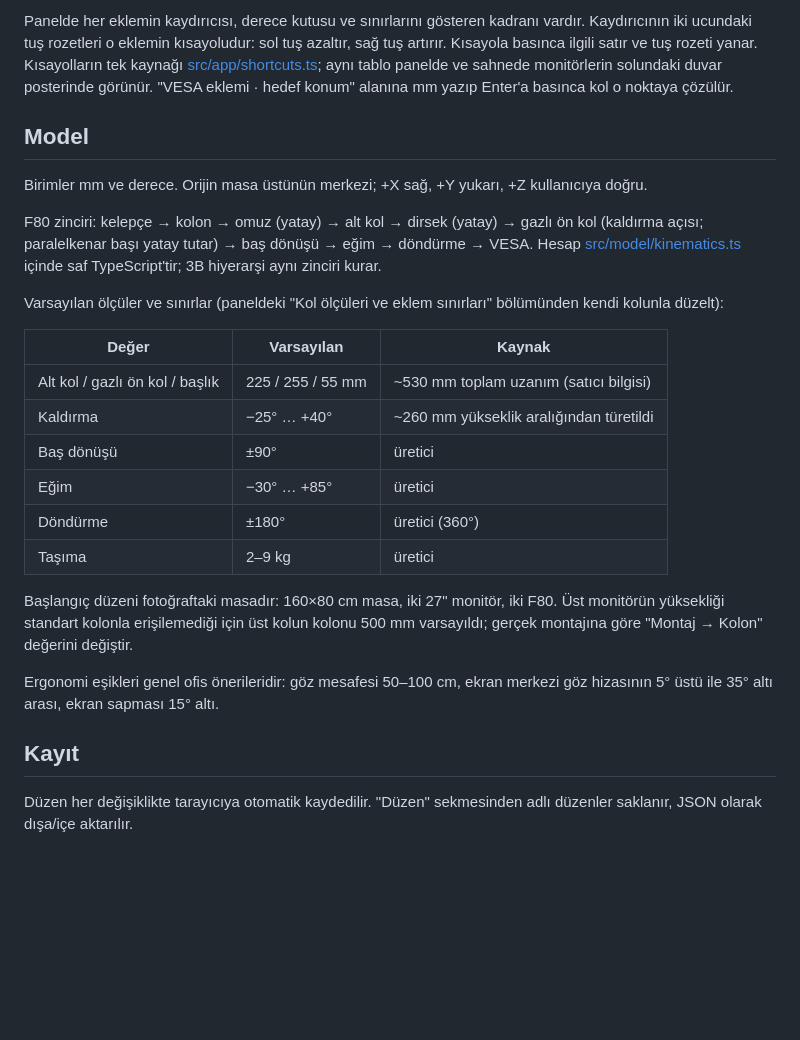
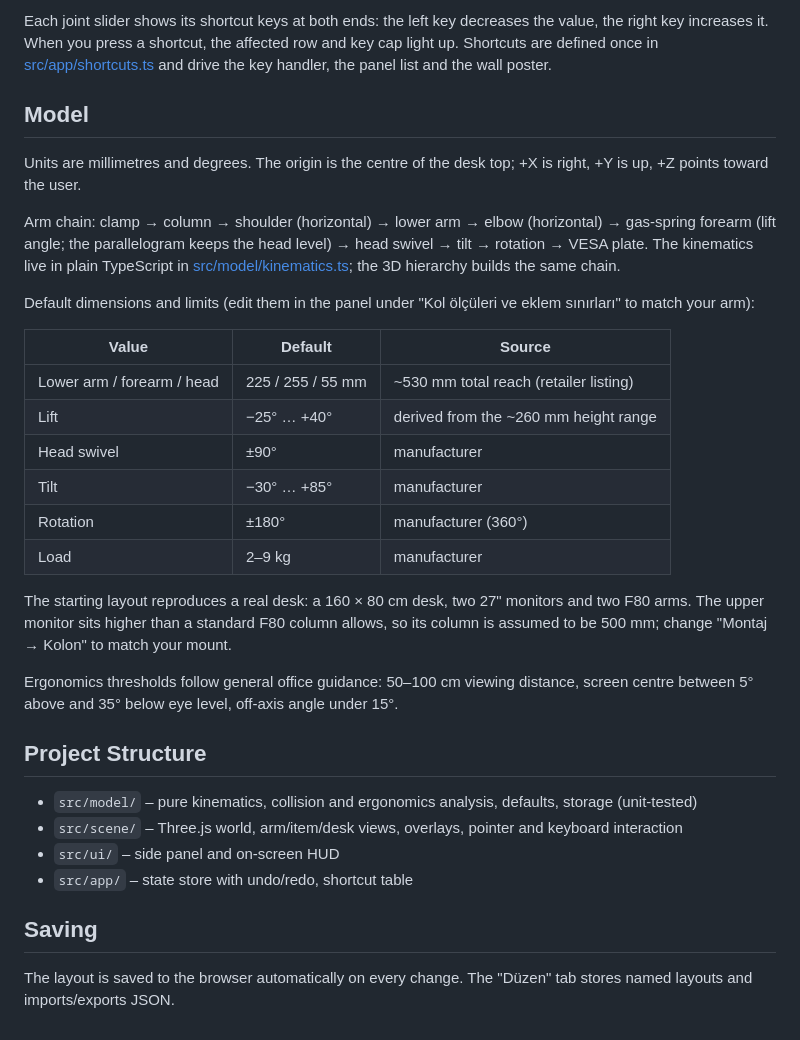
Before and after one commit to emreozhan/desk-org-simulator, a Markdown page: README.md, the part around one of its changes. Drawn GitHub-style; blank space fills up the shorter version.

```diff
--- a/README.md
+++ b/README.md
@@ -38,27 +69,34 @@ Doğrulama: `npm run check` (tsc + eslint + vitest + vite build).
 
-Panelde her eklemin kaydırıcısı, derece kutusu ve sınırlarını gösteren kadranı vardır. Kaydırıcının iki ucundaki tuş rozetleri o eklemin kısayoludur: sol tuş azaltır, sağ tuş artırır. Kısayola basınca ilgili satır ve tuş rozeti yanar. Kısayolların tek kaynağı [src/app/shortcuts.ts](src/app/shortcuts.ts); aynı tablo panelde ve sahnede monitörlerin solundaki duvar posterinde görünür. "VESA eklemi · hedef konum" alanına mm yazıp Enter'a basınca kol o noktaya çözülür.
+Each joint slider shows its shortcut keys at both ends: the left key decreases the value, the right key increases it. When you press a shortcut, the affected row and key cap light up. Shortcuts are defined once in [src/app/shortcuts.ts](src/app/shortcuts.ts) and drive the key handler, the panel list and the wall poster.
 
 ## Model
 
-Birimler mm ve derece. Orijin masa üstünün merkezi; +X sağ, +Y yukarı, +Z kullanıcıya doğru.
+Units are millimetres and degrees. The origin is the centre of the desk top; +X is right, +Y is up, +Z points toward the user.
 
-F80 zinciri: kelepçe → kolon → omuz (yatay) → alt kol → dirsek (yatay) → gazlı ön kol (kaldırma açısı; paralelkenar başı yatay tutar) → baş dönüşü → eğim → döndürme → VESA. Hesap [src/model/kinematics.ts](src/model/kinematics.ts) içinde saf TypeScript'tir; 3B hiyerarşi aynı zinciri kurar.
+Arm chain: clamp → column → shoulder (horizontal) → lower arm → elbow (horizontal) → gas-spring forearm (lift angle; the parallelogram keeps the head level) → head swivel → tilt → rotation → VESA plate. The kinematics live in plain TypeScript in [src/model/kinematics.ts](src/model/kinematics.ts); the 3D hierarchy builds the same chain.
 
-Varsayılan ölçüler ve sınırlar (paneldeki "Kol ölçüleri ve eklem sınırları" bölümünden kendi kolunla düzelt):
+Default dimensions and limits (edit them in the panel under "Kol ölçüleri ve eklem sınırları" to match your arm):
 
-| Değer | Varsayılan | Kaynak |
+| Value | Default | Source |
 | --- | --- | --- |
-| Alt kol / gazlı ön kol / başlık | 225 / 255 / 55 mm | ~530 mm toplam uzanım (satıcı bilgisi) |
-| Kaldırma | −25° … +40° | ~260 mm yükseklik aralığından türetildi |
-| Baş dönüşü | ±90° | üretici |
-| Eğim | −30° … +85° | üretici |
-| Döndürme | ±180° | üretici (360°) |
-| Taşıma | 2–9 kg | üretici |
+| Lower arm / forearm / head | 225 / 255 / 55 mm | ~530 mm total reach (retailer listing) |
+| Lift | −25° … +40° | derived from the ~260 mm height range |
+| Head swivel | ±90° | manufacturer |
+| Tilt | −30° … +85° | manufacturer |
+| Rotation | ±180° | manufacturer (360°) |
+| Load | 2–9 kg | manufacturer |
 
-Başlangıç düzeni fotoğraftaki masadır: 160×80 cm masa, iki 27" monitör, iki F80. Üst monitörün yüksekliği standart kolonla erişilemediği için üst kolun kolonu 500 mm varsayıldı; gerçek montajına göre "Montaj → Kolon" değerini değiştir.
+The starting layout reproduces a real desk: a 160 × 80 cm desk, two 27" monitors and two F80 arms. The upper monitor sits higher than a standard F80 column allows, so its column is assumed to be 500 mm; change "Montaj → Kolon" to match your mount.
 
-Ergonomi eşikleri genel ofis önerileridir: göz mesafesi 50–100 cm, ekran merkezi göz hizasının 5° üstü ile 35° altı arası, ekran sapması 15° altı.
+Ergonomics thresholds follow general office guidance: 50–100 cm viewing distance, screen centre between 5° above and 35° below eye level, off-axis angle under 15°.
 
-## Kayıt
+## Project Structure
 
-Düzen her değişiklikte tarayıcıya otomatik kaydedilir. "Düzen" sekmesinden adlı düzenler saklanır, JSON olarak dışa/içe aktarılır.
+- `src/model/` – pure kinematics, collision and ergonomics analysis, defaults, storage (unit-tested)
+- `src/scene/` – Three.js world, arm/item/desk views, overlays, pointer and keyboard interaction
+- `src/ui/` – side panel and on-screen HUD
+- `src/app/` – state store with undo/redo, shortcut table
+
+## Saving
+
+The layout is saved to the browser automatically on every change. The "Düzen" tab stores named layouts and imports/exports JSON.
```
Also changed, not shown: other parts of README.md (+56 -25 lines).
